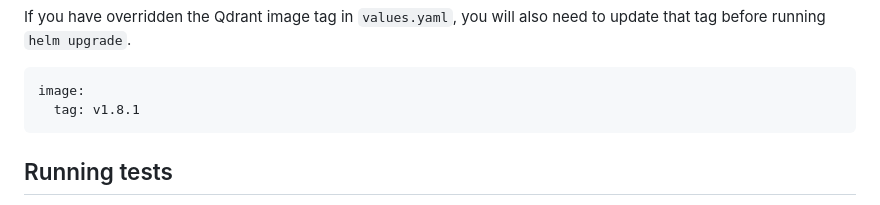
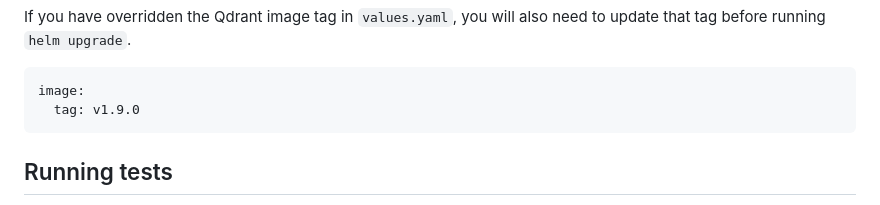
Before and after one commit to qdrant/qdrant-helm, a Markdown page: README.md, the part around the change. Drawn GitHub-style.

Commit message:
Updated README Tag Version 1.9.0 (#173)

````diff
--- a/README.md
+++ b/README.md
@@ -29,7 +29,7 @@ If you have overridden the Qdrant image tag in `values.yaml`, you will also need
 
 ```yaml
 image:
-  tag: v1.8.1
+  tag: v1.9.0
 ```
 
 ## Running tests
````
